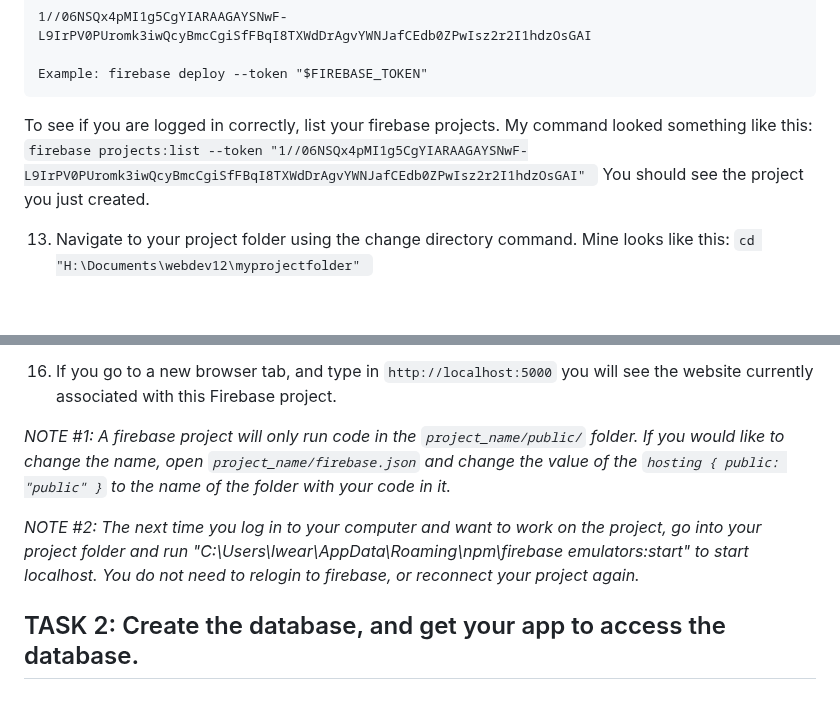
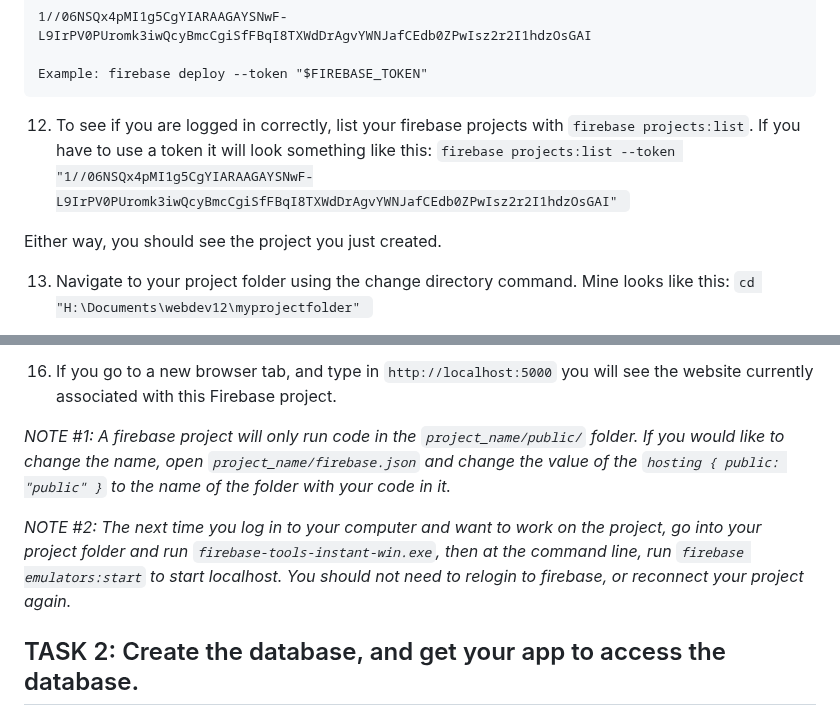
Before and after one commit to lwear/FirebaseTicTacToe, a Markdown page: README.md, 2 parts joined by grey strips. Drawn GitHub-style; blank space fills up the shorter version.

````diff
--- a/README.md
+++ b/README.md
@@ -26,9 +26,10 @@ If you have any questions, issues, or concerns about the code, please create an
 
 Example: firebase deploy --token "$FIREBASE_TOKEN"
 ```
-   To see if you are logged in correctly, list your firebase projects. My command looked something like this:
+  12. To see if you are logged in correctly, list your firebase projects with  `firebase projects:list`. If you have to use a token it will look something like this:
   `firebase projects:list --token "1//06NSQx4pMI1g5CgYIARAAGAYSNwF-L9IrPV0PUromk3iwQcyBmcCgiSfFBqI8TXWdDrAgvYWNJafCEdb0ZPwIsz2r2I1hdzOsGAI" `
-  You should see the project you just created.
+
+  Either way, you should see the project you just created.
 
   13. Navigate to your project folder using the change directory command. Mine looks like this:  `cd "H:\Documents\webdev12\myprojectfolder" `
   14. Now run `firebase init` (with the token if needed)
@@ -62,8 +63,12 @@ java -version
  -->
 *NOTE #1: A firebase project will only run code in the `project_name/public/` folder. If you would like to change the name, open `project_name/firebase.json` and change the value of the `hosting { public: "public" }` to the name of the folder with your code in it.*
 
+*NOTE #2: The next time you log in to your computer and want to work on the project, go into your project folder and run `firebase-tools-instant-win.exe`, then at the command line, run `firebase emulators:start` to start localhost.  You should not need to relogin to firebase, or reconnect your project again.*
+
+
+<!--
 *NOTE #2: The next time you log in to your computer and want to work on the project, go into your project folder and run "C:\Users\lwear\AppData\Roaming\npm\firebase emulators:start" to start localhost.  You do not need to relogin to firebase, or reconnect your project again.*
-
+-->
 ## TASK 2: Create the database, and get your app to access the database.
 ### Demo of Task 2: <https://youtu.be/2JFhsYWVWKo>
   1. To get your app to make use of Firebase, at the top of `<head>` in index.html, add the firebase library, and database library with these links
````
